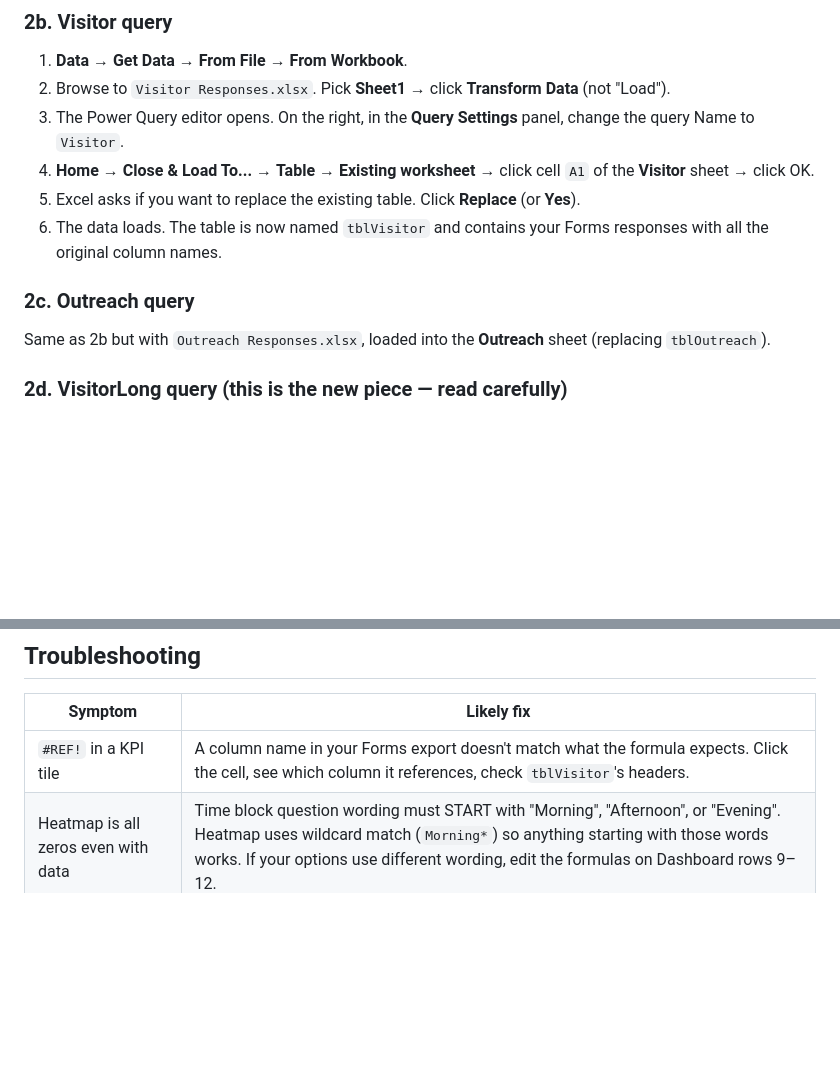
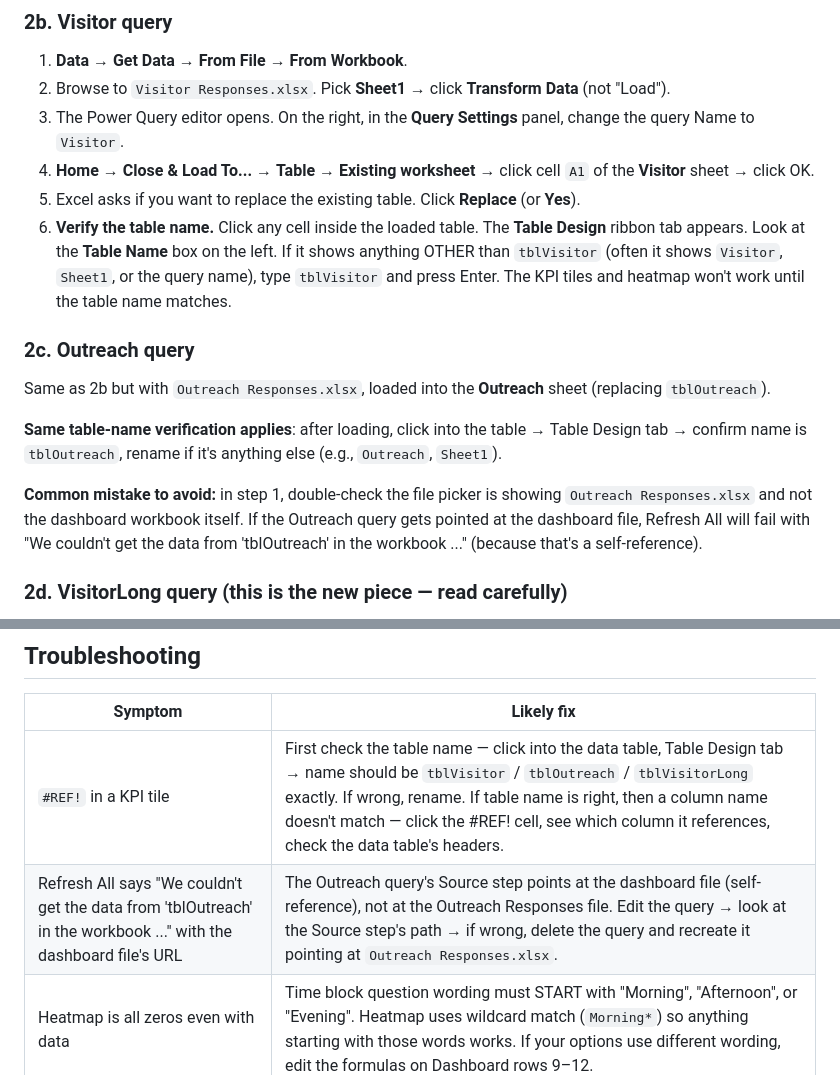
Before and after one commit to Gabriel-Gabrie/student-engagement, a Markdown page: docs/excel-dashboard-build-guide.md, 2 parts joined by grey strips. Drawn GitHub-style; blank space fills up the shorter version.

Commit message:
Patch build guide: emphasize table-name verification + self-reference Outreach gotcha

```diff
--- a/docs/excel-dashboard-build-guide.md
+++ b/docs/excel-dashboard-build-guide.md
@@ -49,11 +49,15 @@ For each form (Visitor first, then Outreach), open the form in `forms.office.com
 3. The Power Query editor opens. On the right, in the **Query Settings** panel, change the query Name to `Visitor`.
 4. **Home** → **Close & Load To...** → **Table** → **Existing worksheet** → click cell `A1` of the **Visitor** sheet → click OK.
 5. Excel asks if you want to replace the existing table. Click **Replace** (or **Yes**).
-6. The data loads. The table is now named `tblVisitor` and contains your Forms responses with all the original column names.
+6. **Verify the table name.** Click any cell inside the loaded table. The **Table Design** ribbon tab appears. Look at the **Table Name** box on the left. If it shows anything OTHER than `tblVisitor` (often it shows `Visitor`, `Sheet1`, or the query name), type `tblVisitor` and press Enter. The KPI tiles and heatmap won't work until the table name matches.
 
 ### 2c. Outreach query
 
 Same as 2b but with `Outreach Responses.xlsx`, loaded into the **Outreach** sheet (replacing `tblOutreach`).
+
+**Same table-name verification applies**: after loading, click into the table → Table Design tab → confirm name is `tblOutreach`, rename if it's anything else (e.g., `Outreach`, `Sheet1`).
+
+**Common mistake to avoid:** in step 1, double-check the file picker is showing `Outreach Responses.xlsx` and not the dashboard workbook itself. If the Outreach query gets pointed at the dashboard file, Refresh All will fail with "We couldn't get the data from 'tblOutreach' in the workbook ..." (because that's a self-reference).
 
 ### 2d. VisitorLong query (this is the new piece — read carefully)
 
@@ -174,7 +178,8 @@ Requires `pip install openpyxl pywin32` and Excel installed for the post-build s
 
 | Symptom | Likely fix |
 |---|---|
-| `#REF!` in a KPI tile | A column name in your Forms export doesn't match what the formula expects. Click the cell, see which column it references, check `tblVisitor`'s headers. |
+| `#REF!` in a KPI tile | First check the table name — click into the data table, Table Design tab → name should be `tblVisitor` / `tblOutreach` / `tblVisitorLong` exactly. If wrong, rename. If table name is right, then a column name doesn't match — click the #REF! cell, see which column it references, check the data table's headers. |
+| Refresh All says "We couldn't get the data from 'tblOutreach' in the workbook ..." with the dashboard file's URL | The Outreach query's Source step points at the dashboard file (self-reference), not at the Outreach Responses file. Edit the query → look at the Source step's path → if wrong, delete the query and recreate it pointing at `Outreach Responses.xlsx`. |
 | Heatmap is all zeros even with data | Time block question wording must START with "Morning", "Afternoon", or "Evening". Heatmap uses wildcard match (`Morning*`) so anything starting with those words works. If your options use different wording, edit the formulas on Dashboard rows 9–12. |
 | Top Categories chart is empty | The `VisitorLong` query didn't load. Reopen Power Query → make sure the query exists and the Unpivot step is the last/last-meaningful step → Close & Load. |
 | Slicer shows `(blank)` as an option | You have rows in `tblVisitor` with empty Campus or Time block. Either there are placeholder rows still around, or some Forms submissions skipped a required field somehow. Check the data. |
```
